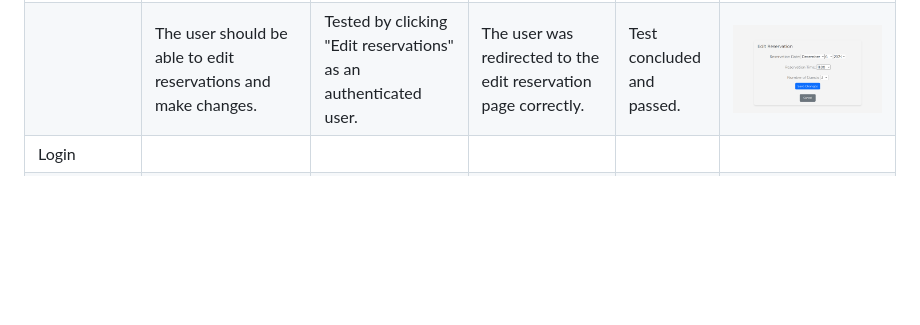
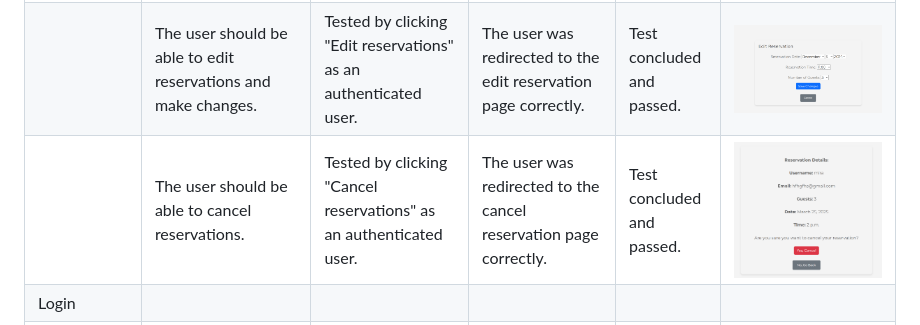
Before and after one commit to jojoakh/essence-cuisine, a Markdown page: TESTING.md, the part around the change. Drawn GitHub-style; pictures changed too: documentation/cancel-reservation.png; blank space fills up the shorter version.

```diff
--- a/TESTING.md
+++ b/TESTING.md
@@ -92,6 +92,7 @@ Defensive programming was manually tested with the below user acceptance testing
 | | If the user is unauthenticated and clicks "Reserve a table," they should be redirected to the login page. | Tested by clicking "Reserve a table" as an unauthenticated user. | The user was redirected to the login page as expected. | Test concluded and passed. | ![screenshot](documentation/login-desktop.png) |
 | | If the user is authenticated and clicks "Reserve a table," they should be redirected to the booking page. | Tested by clicking "Reserve a table" as an authenticated user. | The user was redirected to the booking page correctly. | Test concluded and passed. | ![screenshot](documentation/booking-page-chrome.png) |
 | | The user should be able to edit reservations and make changes. | Tested by clicking "Edit reservations" as an authenticated user. | The user was redirected to the edit reservation page correctly. | Test concluded and passed. | ![screenshot](documentation/edit-reservation.png) |
+| | The user should be able to cancel reservations. | Tested by clicking "Cancel reservations" as an authenticated user. | The user was redirected to the cancel reservation page correctly. | Test concluded and passed. | ![screenshot](documentation/cancel-reservation.png) |
 | Login | | | | | |
 | | The login form should accept username and password inputs, and provide a link to "Sign up." | Tested the login form . | The form accepted inputs as expected. "Sign up" links redirected correctly. | Test concluded and passed. | ![screenshot](documentation/login-desktop.png) |
 | | The "Sign up" link should redirect to the registration page. | Clicked the "Sign up" link. | The link redirected correctly to the registration page. | Test concluded and passed. | ![screenshot](documentation/signup-desktop.png) |
```
Also changed, not shown: 2 other files.
